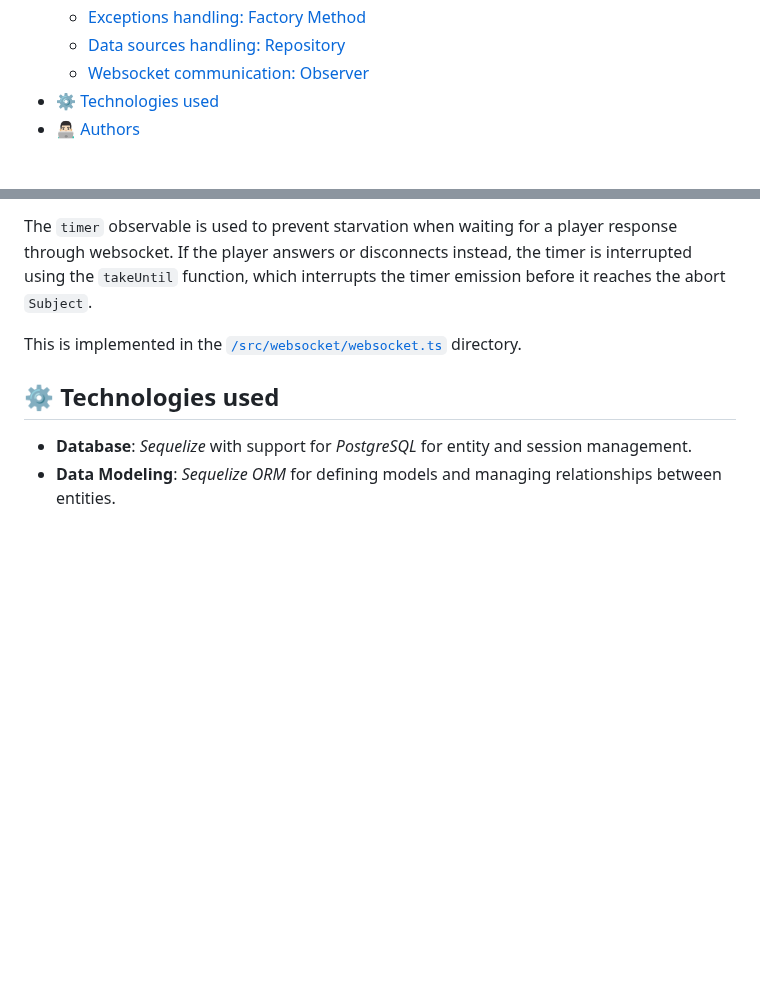
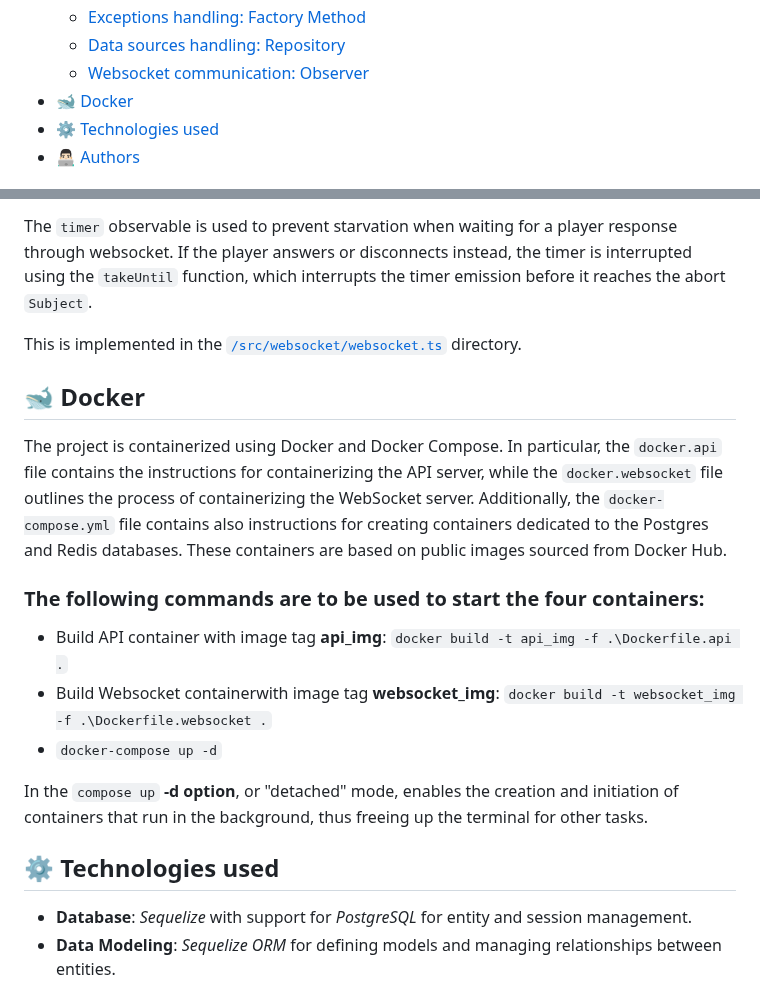
Before and after one commit to MrPio/Scheda-D-D-5e-Backend, a Markdown page: README.md, 2 parts joined by grey strips. Drawn GitHub-style; blank space fills up the shorter version.

```diff
--- a/README.md
+++ b/README.md
@@ -43,6 +43,7 @@
   * [Exceptions handling: Factory Method](#Factory)
   * [Data sources handling: Repository](#RepFacSingleton)
   * [Websocket communication: Observer](#Observer)
+* [🐋 Docker](#Docker)
 * [⚙️ Technologies used](#Technologiesused)
 * [👨🏻‍💻 Authors](#Authors)
 
@@ -273,6 +274,18 @@ The `timer` observable is used to prevent starvation when waiting for a player r
 
 This is implemented in the [`/src/websocket/websocket.ts`](/src/websocket/websocket.ts) directory.
 
+<a name="Docker"></a>
+## 🐋 Docker
+
+The project is containerized using Docker and Docker Compose. In particular, the `docker.api` file contains the instructions for containerizing the API server, while the `docker.websocket` file outlines the process of containerizing the WebSocket server. Additionally, the `docker-compose.yml` file contains also instructions for creating containers dedicated to the Postgres and Redis databases. These containers are based on public images sourced from Docker Hub.
+
+### The following commands are to be used to start the four containers:
+- Build API container with image tag **api_img**: `docker build -t api_img -f .\Dockerfile.api .`
+- Build Websocket containerwith image tag **websocket_img**: `docker build -t websocket_img -f .\Dockerfile.websocket .`
+- `docker-compose up -d`
+
+In the `compose up` **-d option**, or "detached" mode, enables the creation and initiation of containers that run in the background, thus freeing up the terminal for other tasks.
+
 <a name="Technologiesused"></a>
 ## ⚙️ Technologies used
 
```
